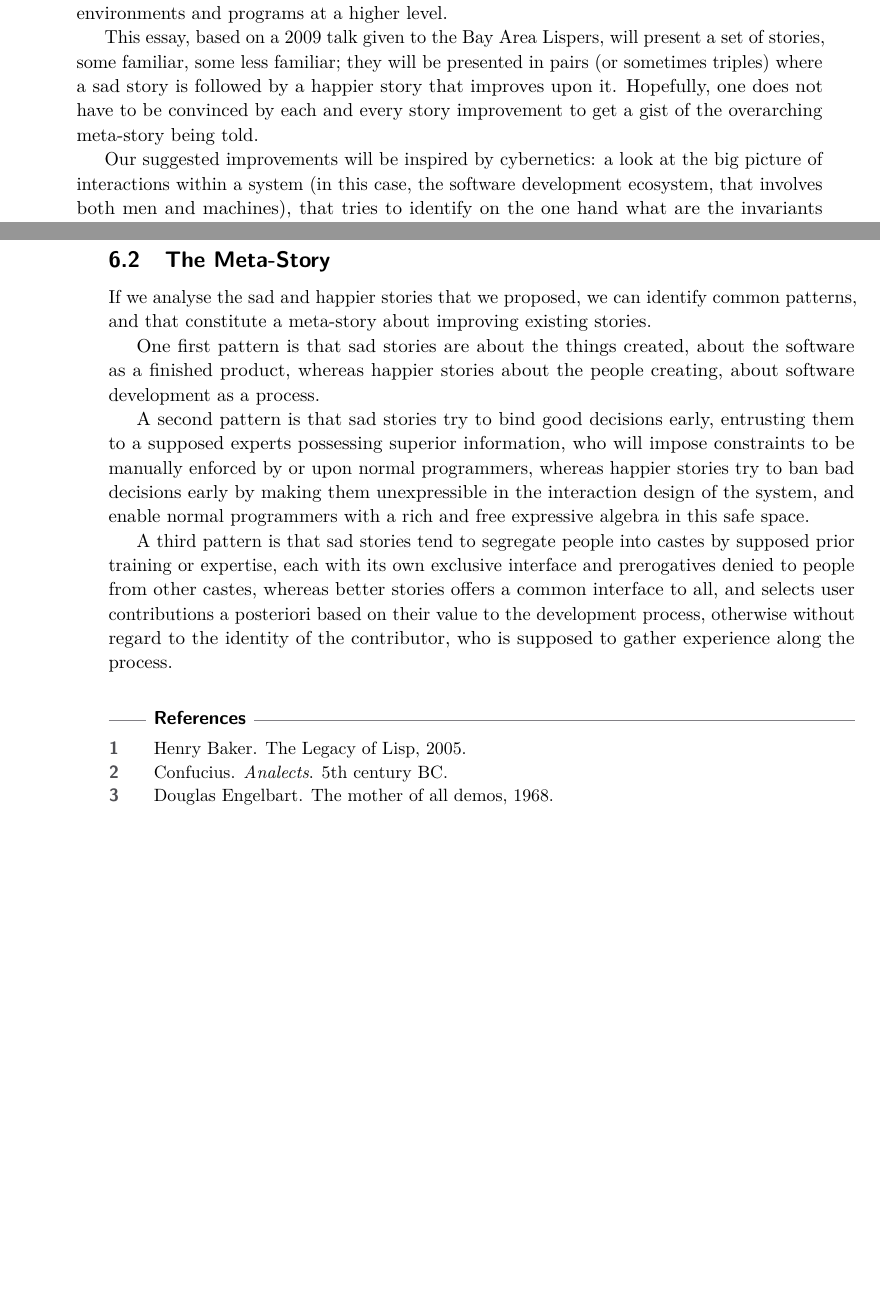
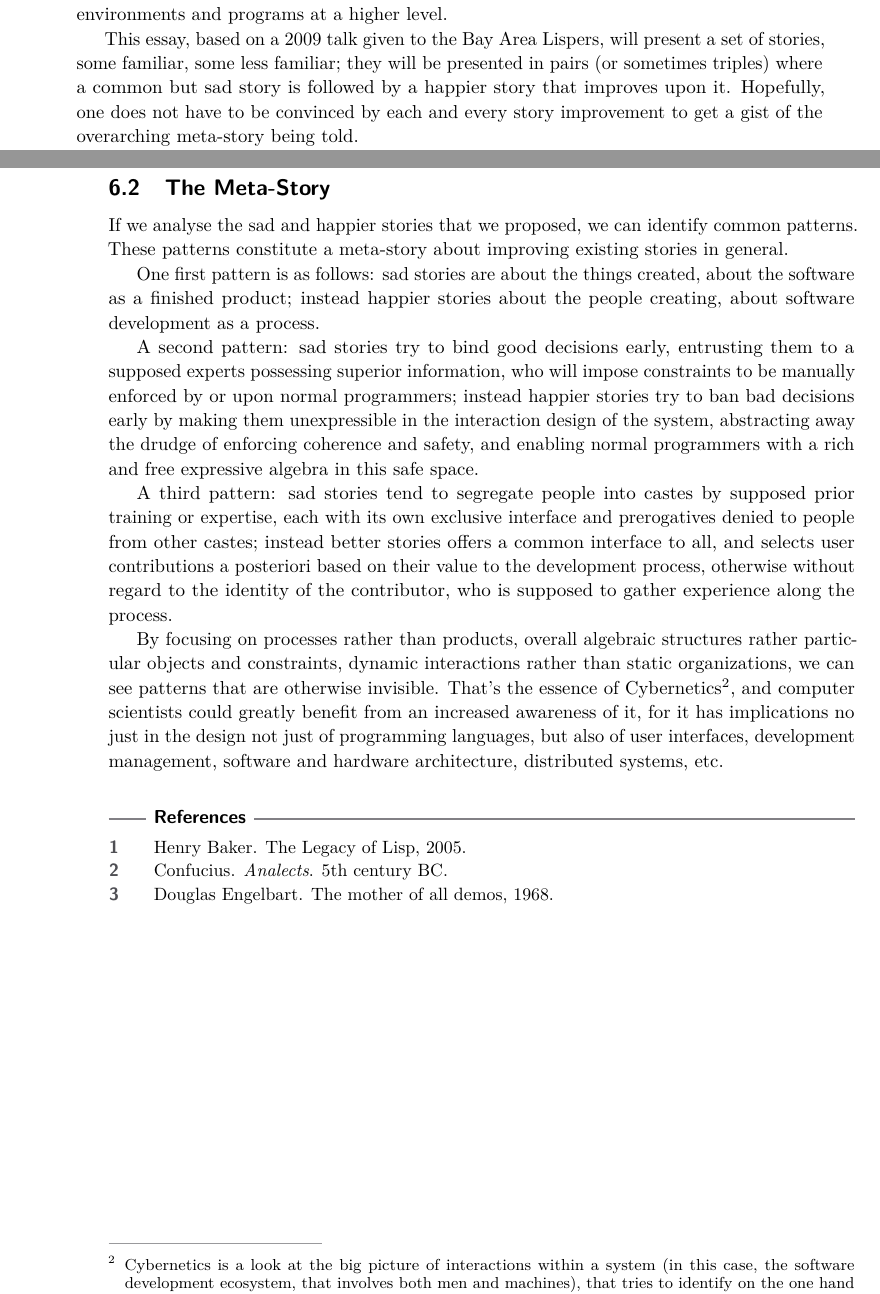
Before and after one commit to fare/better-stories, a LaTeX paper (snapl2015-fare.tex): two parts of pages 1 and 8 of 8, joined at a grey line, cut so that both start at the same text, the shorter picture padded with empty space. Compiled offline with pdfLaTeX.

Commit message:
Tweak, re-submit.

```diff
--- a/snapl2015-fare.tex
+++ b/snapl2015-fare.tex
@@ -91,11 +91,7 @@ can yield completely different programming environments and programs at a higher
 This essay, based on a 2009 talk given to the Bay Area Lispers,
 will present a set of stories, some familiar, some less familiar;
 they will be presented in pairs (or sometimes triples)
-where a sad story is followed by a happier story that improves upon it.
+where a common but sad story is followed
+by a happier story that improves upon it.
 Hopefully, one does not have to be convinced by each and every story improvement
 to get a gist of the overarching meta-story being told.
-
-Our suggested improvements will be inspired by cybernetics:
-a look at the big picture of interactions within a system
-(in this case, the software development ecosystem, that involves both men and machines),
-that tries to identify on the one hand what are the invariants
@@ -510,32 +498,53 @@ of the system's existing code base.
 
 \SadBetter{The Meta-Story}{
 If we analyse the sad and happier stories that we proposed,
-we can identify common patterns, and that constitute
-a meta-story about improving existing stories.
+we can identify common patterns.
+These patterns constitute a meta-story about improving existing stories in general.
 
-One first pattern is that
+One first pattern is as follows:
 sad stories are about the things created,
-about the software as a finished product,
-whereas happier stories about the people creating,
+about the software as a finished product;
+instead happier stories about the people creating,
 about software development as a process.
 
-A second pattern is that
+A second pattern:
 sad stories try to bind good decisions early,
 entrusting them to a supposed experts possessing superior information,
-who will impose constraints to be manually enforced by or upon normal programmers,
-whereas happier stories try to ban bad decisions
-early by making them unexpressible in the interaction design of the system,
-and enable normal programmers with a rich and free expressive algebra in this safe space.
+who will impose constraints to be manually enforced by or upon normal programmers;
+instead happier stories try to ban bad decisions early
+by making them unexpressible in the interaction design of the system,
+abstracting away the drudge of enforcing coherence and safety,
+and enabling normal programmers with a rich and free expressive algebra in this safe space.
 
-A third pattern is that
+A third pattern:
 sad stories tend to segregate people into castes by supposed prior training or expertise,
-each with its own exclusive interface and prerogatives denied to people from other castes,
-whereas better stories offers a common interface to all,
+each with its own exclusive interface and prerogatives denied to people from other castes;
+instead better stories offers a common interface to all,
 and selects user contributions a posteriori based on their value to the development process,
 otherwise without regard to the identity of the contributor,
 who is supposed to gather experience along the process.
+
+By focusing on processes rather than products,
+overall algebraic structures rather particular objects and constraints,
+dynamic interactions rather than static organizations,
+we can see patterns that are otherwise invisible.
+That's the essence of Cybernetics\footnote{
+  Cybernetics is a look at the big picture of interactions within a system
+  (in this case, the software development ecosystem, that involves both men and machines),
+  that tries to identify on the one hand what are the invariants
+  (conserved quantities such as energy, information,
+  amount of programmer effort, etc.),
+  the monotonically increasing variants
+  (distance to goal, entropy, etc.),
+  and the feedback forces that when negative imply
+  stable convergence towards an equilibrium
+  and when positive imply runaway evolution
+  towards ever more elaborate patterns.
+}, and computer scientists could greatly benefit from an increased awareness of it,
+for it has implications no just in the design not just of \proglangs{},
+but also of user interfaces, development management, software and hardware architecture,
+distributed systems, etc.
 }{}
-
 
 
 %\subparagraph*{Acknowledgements}
```
Also changed, not shown: README.md, snapl2015-fare.tex (24 more changed lines).
